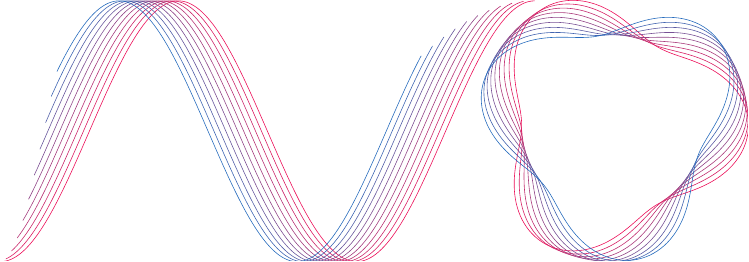
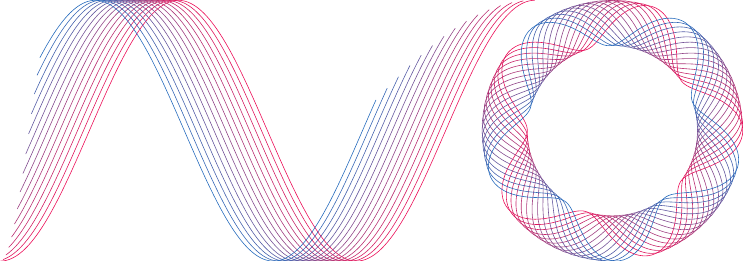
Before and after one commit to Vanadium-Development/avo, a LaTeX figure (logo/full/logo.tex): the whole page. Compiled offline with XeLaTeX.

Commit message:
Improve logo design

```diff
--- a/logo/full/logo.tex
+++ b/logo/full/logo.tex
@@ -7,7 +7,7 @@
 \usepackage{tikz}
 
 \pgfmathsetmacro{\dPhase}{5}
-\pgfmathsetmacro{\waveCount}{10}
+\pgfmathsetmacro{\waveCount}{14}
 
 \newcommand{\perturbation}[1] {
 	\x/3 + 0.02 * \x * cos(6 * \x r + #1 * 15))
@@ -20,19 +20,18 @@
 	\begin{tikzpicture}[line cap=round, line join=round]
 		\foreach \i in {0,...,\waveCount} {
 			\pgfmathsetmacro{\blend}{(\i / \waveCount) * 100}
-			\draw[\primaryColor!\blend!\secondaryColor, line width=0.3pt, smooth, samples=200, domain=\i * 0.1:3*pi - \i * 0.2] plot (
+			\draw[\primaryColor!\blend!\secondaryColor, line width=0.3pt, smooth, samples=200, domain=\i * 0.05:3*pi - \i * 0.2] plot (
 				{\x},
 				{sin(\x r - (pi / 2) r + \i * 6) * 2.3}
 			);
 		}
 		\pgfmathsetmacro{\circleX}{2.8 * pi + 2}
 		%\draw[fill=white, draw=white] (\circleX, 0) circle (2 + 0.4);
-		\pgfmathsetmacro{\waveCount}{8}
 		\foreach \i in {0, ..., \waveCount} {
 			\pgfmathsetmacro{\blend}{(\i / \waveCount) * 100}
 			\draw[\primaryColor!\blend!\secondaryColor, line width=0.3pt, smooth, samples=200, domain=0:2*pi] plot (
-				{\circleX + cos(\x r + \i * 5) *    (2 + cos(\x r * 3) * 0.4)},
-				{(0.4 / 4) + sin(\x r + \i * 5) *    (2 + cos(\x r * 3) * 0.4)}
+				{\circleX + cos(\x r + \i * 4) *    (1.9 + cos(\x r * 5) * 0.4)},
+				{sin(\x r + \i * 4) *    (1.9 + cos(\x r * 5) * 0.4)}
 			);
 		}
 	\end{tikzpicture}
```
Also changed, not shown: logo/min/logo.tex (+3 -4 lines), logo/full/avo_full.png, logo/full/logo.pdf, logo/full/logo.svg, logo/min/avo_min.png, logo/min/logo.pdf, logo/min/logo.svg, 2 other files.
